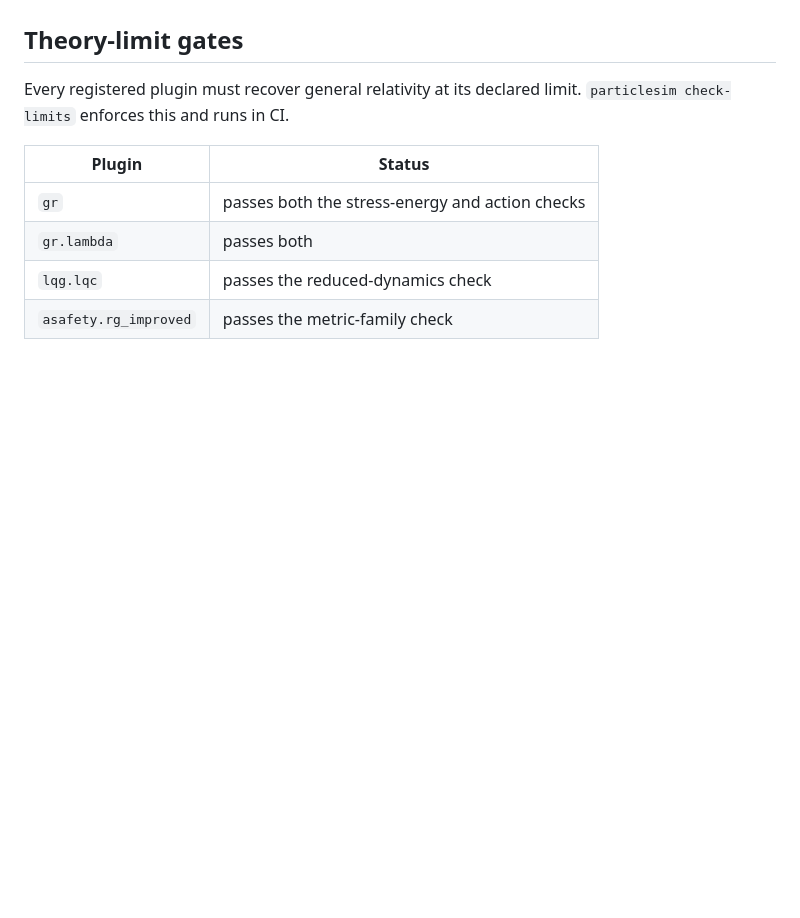
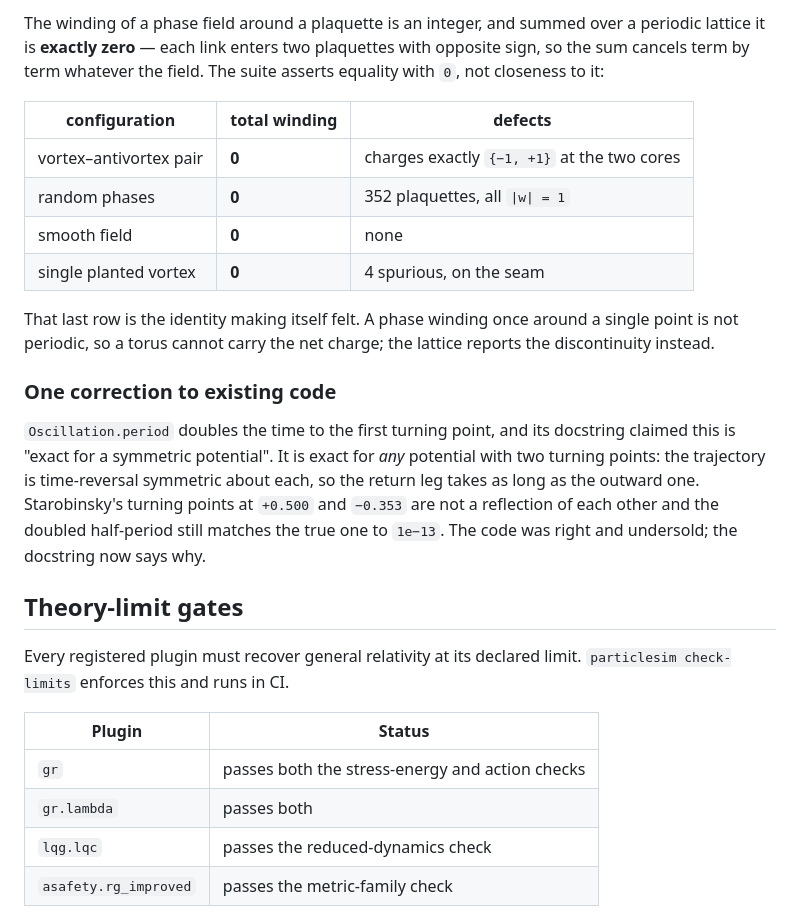
Before and after one commit to nosam1998/ParticleSim, a Markdown page: docs/benchmarks.md, the part around one of its changes. Drawn GitHub-style; blank space fills up the shorter version.

```diff
--- a/docs/benchmarks.md
+++ b/docs/benchmarks.md
@@ -3362,3 +3438,29 @@ force — are complete.
+The winding of a phase field around a plaquette is an integer, and summed over
+a periodic lattice it is **exactly zero** — each link enters two plaquettes
+with opposite sign, so the sum cancels term by term whatever the field. The
+suite asserts equality with `0`, not closeness to it:
+
+| configuration | total winding | defects |
+|---|---|---|
+| vortex–antivortex pair | **0** | charges exactly `{−1, +1}` at the two cores |
+| random phases | **0** | 352 plaquettes, all `\|w\| = 1` |
+| smooth field | **0** | none |
+| single planted vortex | **0** | 4 spurious, on the seam |
+
+That last row is the identity making itself felt. A phase winding once around
+a single point is not periodic, so a torus cannot carry the net charge; the
+lattice reports the discontinuity instead.
+
+### One correction to existing code
+
+`Oscillation.period` doubles the time to the first turning point, and its
+docstring claimed this is "exact for a symmetric potential". It is exact for
+*any* potential with two turning points: the trajectory is time-reversal
+symmetric about each, so the return leg takes as long as the outward one.
+Starobinsky's turning points at `+0.500` and `−0.353` are not a reflection of
+each other and the doubled half-period still matches the true one to `1e−13`.
+The code was right and undersold; the docstring now says why.
+
 ## Theory-limit gates
 
 Every registered plugin must recover general relativity at its declared
```
Also changed, not shown: other parts of docs/benchmarks.md (+76 -0 lines).
